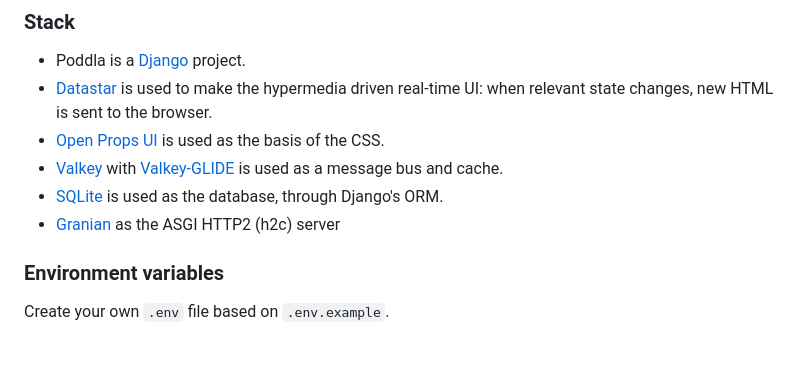
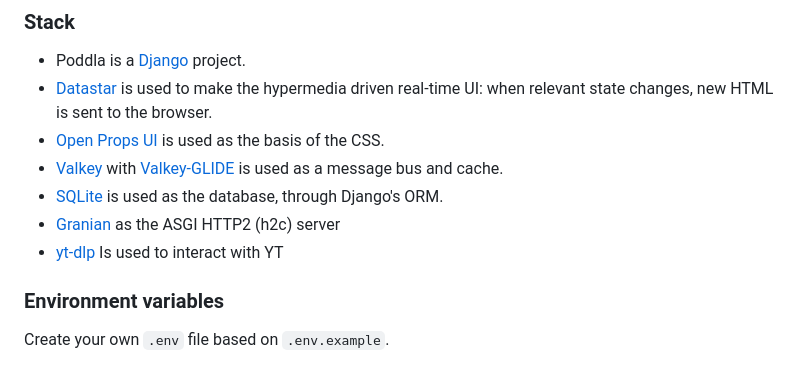
Before and after one commit to jengdal/Poddla, a Markdown page: README.md, the part around the change. Drawn GitHub-style.

Commit message:
yt-dlp mention in the readme
How could I have forgotten.

```diff
--- a/README.md
+++ b/README.md
@@ -116,6 +116,7 @@ See the `devenv.nix` file and/or run `devenv info` for details.
   and cache.
 - [SQLite](https://sqlite.org/) is used as the database, through Django's ORM.
 - [Granian](https://github.com/emmett-framework/granian) as the ASGI HTTP2 (h2c) server
+- [yt-dlp](https://github.com/yt-dlp/yt-dlp) Is used to interact with YT
 
 ### Environment variables
 
```
